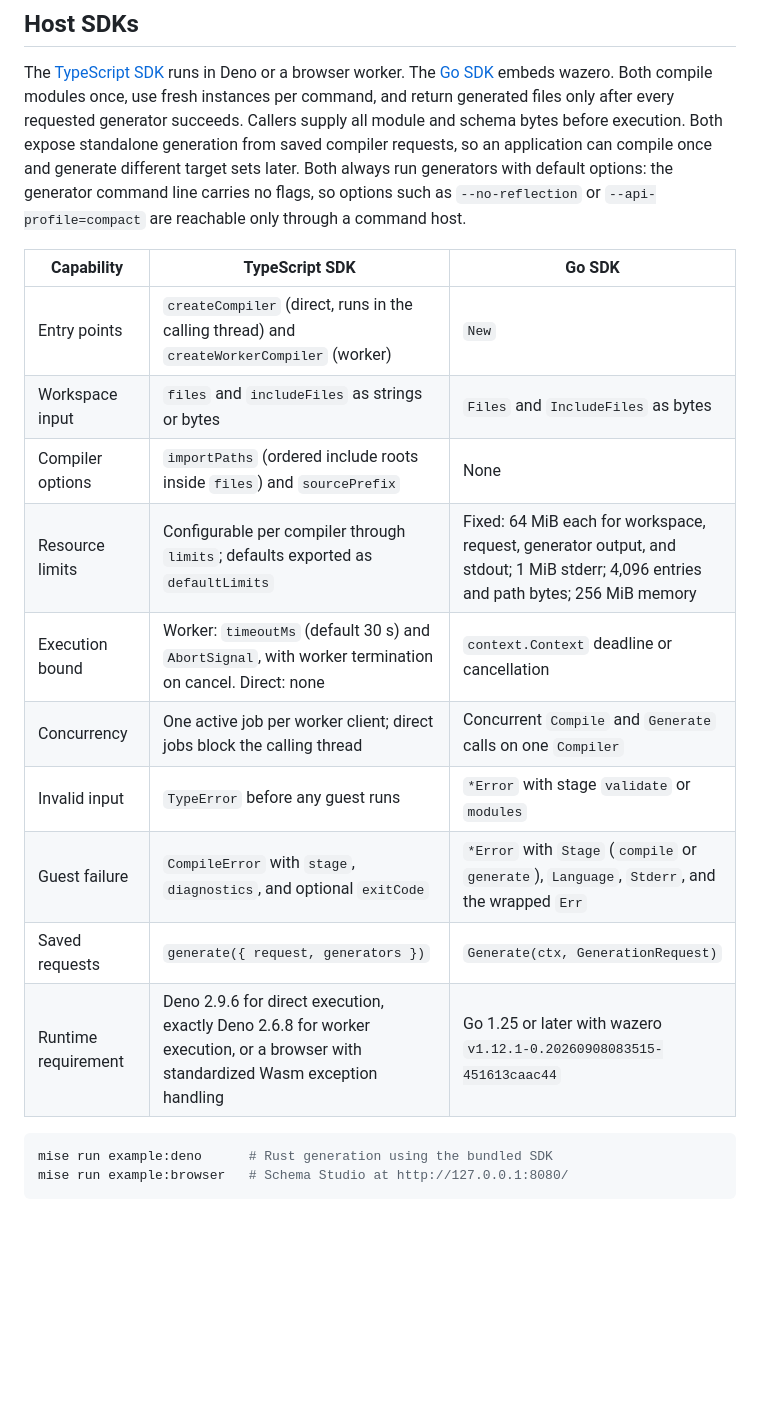
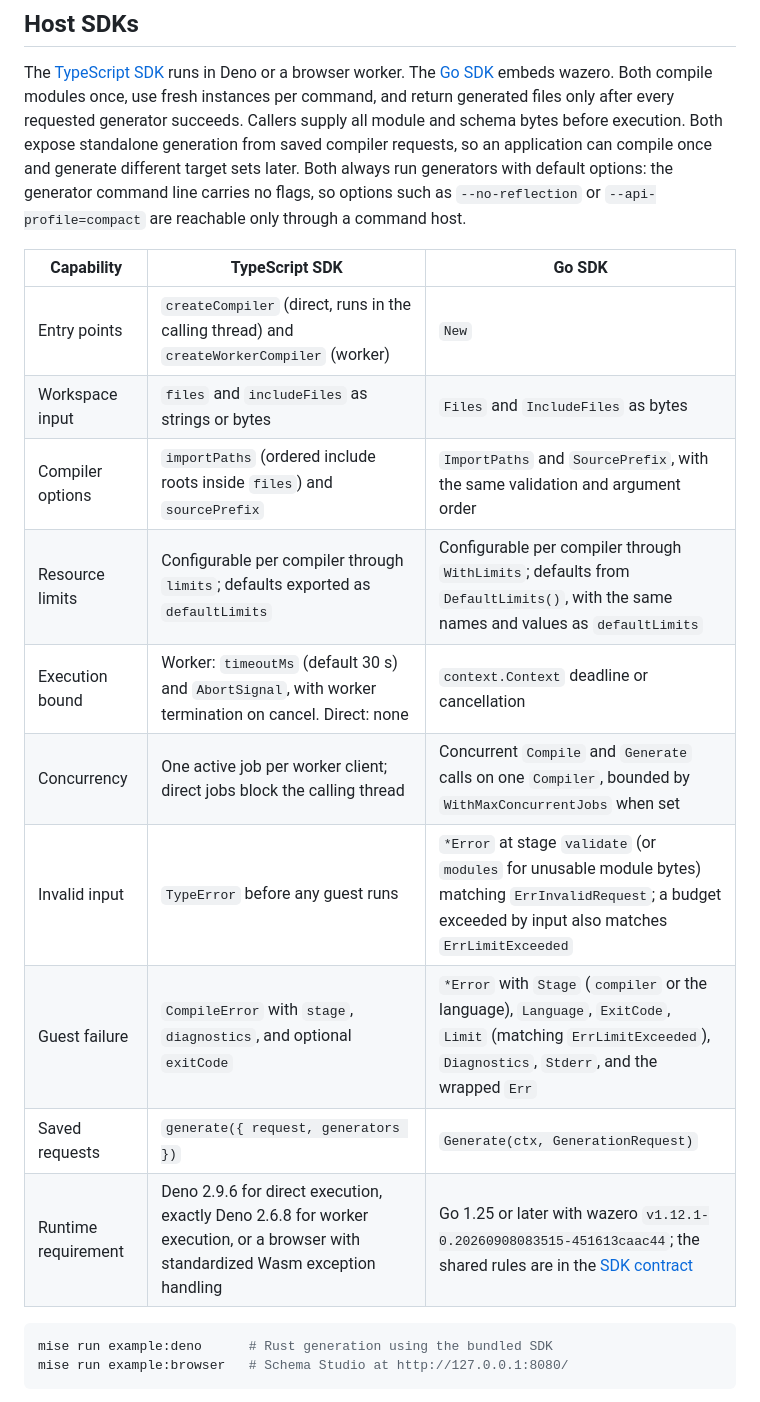
Before and after one commit to nullstyle/capnpc-wasm, a Markdown page: README.md, the part around the change. Drawn GitHub-style; blank space fills up the shorter version.

````diff
--- a/README.md
+++ b/README.md
@@ -167,18 +167,18 @@ always run generators with default options: the generator command line carries
 no flags, so options such as `--no-reflection` or `--api-profile=compact` are
 reachable only through a command host.
 
-| Capability          | TypeScript SDK                                                                                                                   | Go SDK                                                                                                                              |
-| ------------------- | -------------------------------------------------------------------------------------------------------------------------------- | ----------------------------------------------------------------------------------------------------------------------------------- |
-| Entry points        | `createCompiler` (direct, runs in the calling thread) and `createWorkerCompiler` (worker)                                        | `New`                                                                                                                               |
-| Workspace input     | `files` and `includeFiles` as strings or bytes                                                                                   | `Files` and `IncludeFiles` as bytes                                                                                                 |
-| Compiler options    | `importPaths` (ordered include roots inside `files`) and `sourcePrefix`                                                          | None                                                                                                                                |
-| Resource limits     | Configurable per compiler through `limits`; defaults exported as `defaultLimits`                                                 | Fixed: 64 MiB each for workspace, request, generator output, and stdout; 1 MiB stderr; 4,096 entries and path bytes; 256 MiB memory |
-| Execution bound     | Worker: `timeoutMs` (default 30 s) and `AbortSignal`, with worker termination on cancel. Direct: none                            | `context.Context` deadline or cancellation                                                                                          |
-| Concurrency         | One active job per worker client; direct jobs block the calling thread                                                           | Concurrent `Compile` and `Generate` calls on one `Compiler`                                                                         |
-| Invalid input       | `TypeError` before any guest runs                                                                                                | `*Error` with stage `validate` or `modules`                                                                                         |
-| Guest failure       | `CompileError` with `stage`, `diagnostics`, and optional `exitCode`                                                              | `*Error` with `Stage` (`compile` or `generate`), `Language`, `Stderr`, and the wrapped `Err`                                        |
-| Saved requests      | `generate({ request, generators })`                                                                                              | `Generate(ctx, GenerationRequest)`                                                                                                  |
-| Runtime requirement | Deno 2.9.6 for direct execution, exactly Deno 2.6.8 for worker execution, or a browser with standardized Wasm exception handling | Go 1.25 or later with wazero `v1.12.1-0.20260908083515-451613caac44`                                                                |
+| Capability          | TypeScript SDK                                                                                                                   | Go SDK                                                                                                                                                            |
+| ------------------- | -------------------------------------------------------------------------------------------------------------------------------- | ----------------------------------------------------------------------------------------------------------------------------------------------------------------- |
+| Entry points        | `createCompiler` (direct, runs in the calling thread) and `createWorkerCompiler` (worker)                                        | `New`                                                                                                                                                             |
+| Workspace input     | `files` and `includeFiles` as strings or bytes                                                                                   | `Files` and `IncludeFiles` as bytes                                                                                                                               |
+| Compiler options    | `importPaths` (ordered include roots inside `files`) and `sourcePrefix`                                                          | `ImportPaths` and `SourcePrefix`, with the same validation and argument order                                                                                     |
+| Resource limits     | Configurable per compiler through `limits`; defaults exported as `defaultLimits`                                                 | Configurable per compiler through `WithLimits`; defaults from `DefaultLimits()`, with the same names and values as `defaultLimits`                                |
+| Execution bound     | Worker: `timeoutMs` (default 30 s) and `AbortSignal`, with worker termination on cancel. Direct: none                            | `context.Context` deadline or cancellation                                                                                                                        |
+| Concurrency         | One active job per worker client; direct jobs block the calling thread                                                           | Concurrent `Compile` and `Generate` calls on one `Compiler`, bounded by `WithMaxConcurrentJobs` when set                                                          |
+| Invalid input       | `TypeError` before any guest runs                                                                                                | `*Error` at stage `validate` (or `modules` for unusable module bytes) matching `ErrInvalidRequest`; a budget exceeded by input also matches `ErrLimitExceeded`    |
+| Guest failure       | `CompileError` with `stage`, `diagnostics`, and optional `exitCode`                                                              | `*Error` with `Stage` (`compiler` or the language), `Language`, `ExitCode`, `Limit` (matching `ErrLimitExceeded`), `Diagnostics`, `Stderr`, and the wrapped `Err` |
+| Saved requests      | `generate({ request, generators })`                                                                                              | `Generate(ctx, GenerationRequest)`                                                                                                                                |
+| Runtime requirement | Deno 2.9.6 for direct execution, exactly Deno 2.6.8 for worker execution, or a browser with standardized Wasm exception handling | Go 1.25 or later with wazero `v1.12.1-0.20260908083515-451613caac44`; the shared rules are in the [SDK contract](docs/sdk-contract.md)                            |
 
 ```sh
 mise run example:deno      # Rust generation using the bundled SDK
````
Also changed, not shown: CHANGELOG.md (+15 -0 lines).
